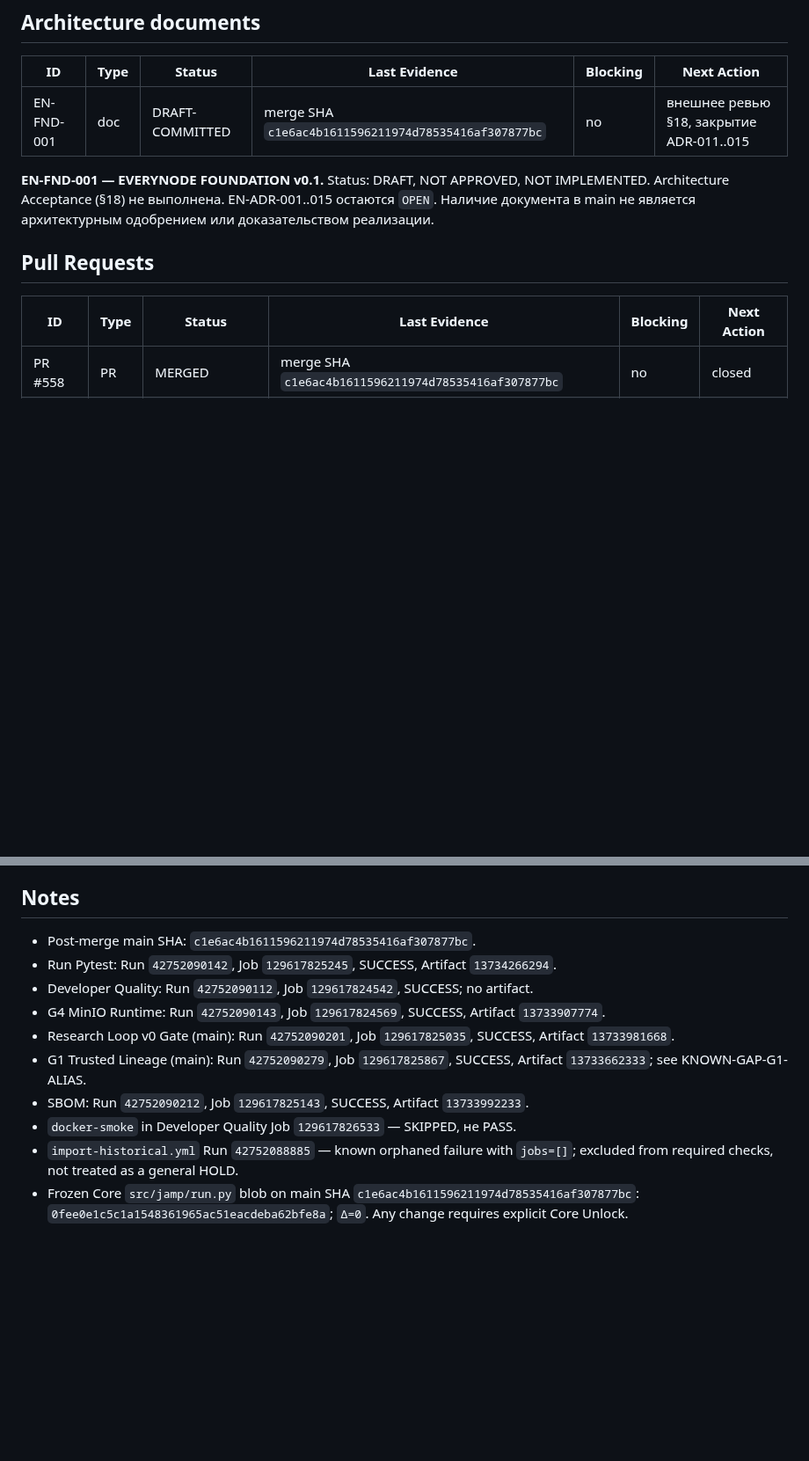
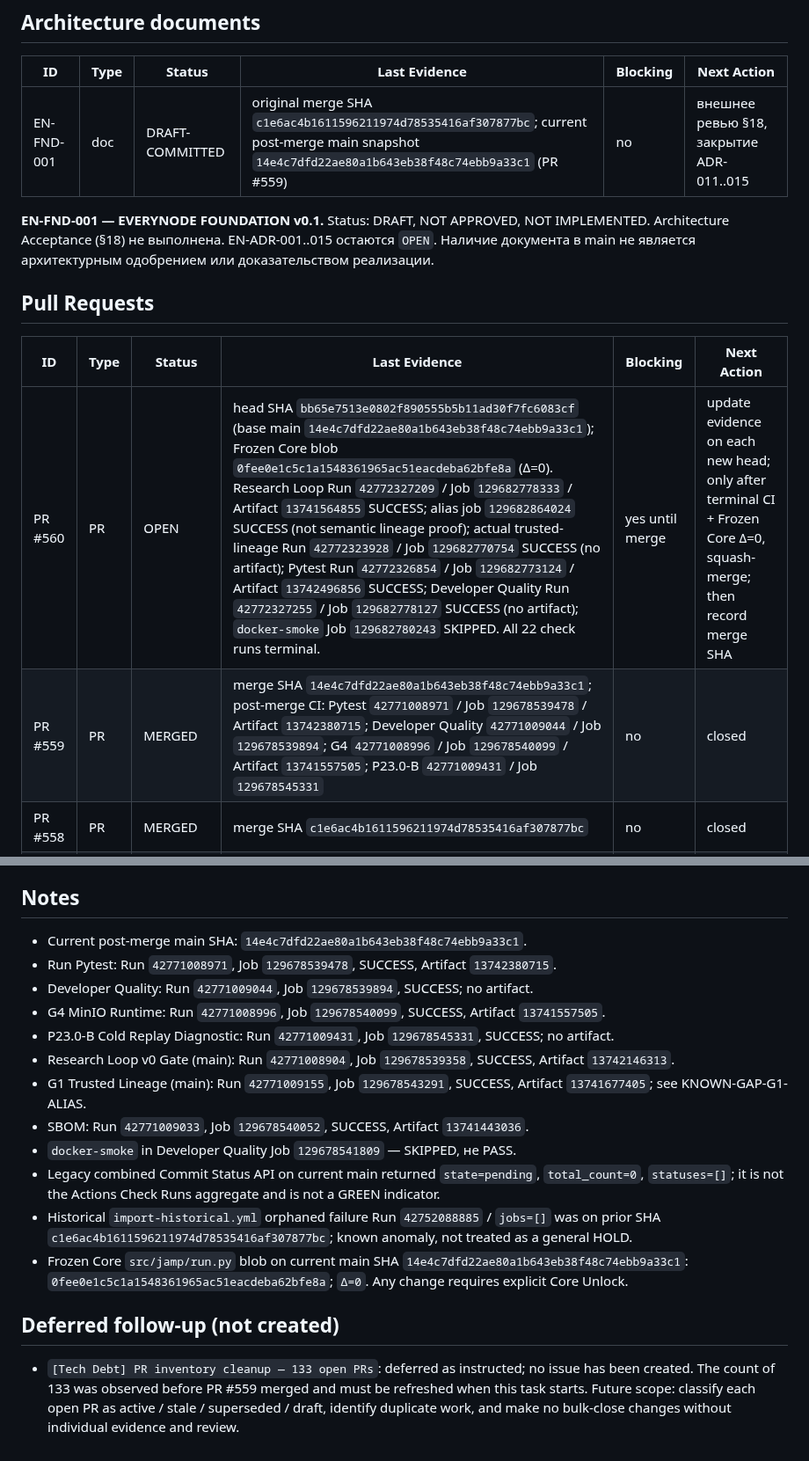
Before and after one commit to qwertymarketolog-lab/JAMP, a Markdown page: docs/OPEN_OBLIGATIONS.md, 2 parts joined by grey strips. Shown at 88% size. Rendered like a GitHub page; blank space fills up the shorter version.

```diff
--- a/docs/OPEN_OBLIGATIONS.md
+++ b/docs/OPEN_OBLIGATIONS.md
@@ -29,7 +29,7 @@ JAMP benchmark-наборов.
 
 | ID | Type | Status | Last Evidence | Blocking | Next Action |
 |----|------|--------|---------------|----------|-------------|
-| EN-FND-001 | doc | DRAFT-COMMITTED | merge SHA `c1e6ac4b1611596211974d78535416af307877bc` | no | внешнее ревью §18, закрытие ADR-011..015 |
+| EN-FND-001 | doc | DRAFT-COMMITTED | original merge SHA `c1e6ac4b1611596211974d78535416af307877bc`; current post-merge main snapshot `14e4c7dfd22ae80a1b643eb38f48c74ebb9a33c1` (PR #559) | no | внешнее ревью §18, закрытие ADR-011..015 |
 
 **EN-FND-001 — EVERYNODE FOUNDATION v0.1.** Status: DRAFT, NOT
 APPROVED, NOT IMPLEMENTED. Architecture Acceptance (§18) не
@@ -41,6 +41,8 @@ APPROVED, NOT IMPLEMENTED. Architecture Acceptance (§18) не
 
 | ID | Type | Status | Last Evidence | Blocking | Next Action |
 |----|------|--------|---------------|----------|-------------|
+| PR #560 | PR | OPEN | head SHA `bb65e7513e0802f890555b5b11ad30f7fc6083cf` (base main `14e4c7dfd22ae80a1b643eb38f48c74ebb9a33c1`); Frozen Core blob `0fee0e1c5c1a1548361965ac51eacdeba62bfe8a` (Δ=0). Research Loop Run `42772327209` / Job `129682778333` / Artifact `13741564855` SUCCESS; alias job `129682864024` SUCCESS (not semantic lineage proof); actual trusted-lineage Run `42772323928` / Job `129682770754` SUCCESS (no artifact); Pytest Run `42772326854` / Job `129682773124` / Artifact `13742496856` SUCCESS; Developer Quality Run `42772327255` / Job `129682778127` SUCCESS (no artifact); `docker-smoke` Job `129682780243` SKIPPED. All 22 check runs terminal. | yes until merge | update evidence on each new head; only after terminal CI + Frozen Core Δ=0, squash-merge; then record merge SHA |
+| PR #559 | PR | MERGED | merge SHA `14e4c7dfd22ae80a1b643eb38f48c74ebb9a33c1`; post-merge CI: Pytest `42771008971` / Job `129678539478` / Artifact `13742380715`; Developer Quality `42771009044` / Job `129678539894`; G4 `42771008996` / Job `129678540099` / Artifact `13741557505`; P23.0-B `42771009431` / Job `129678545331` | no | closed |
 | PR #558 | PR | MERGED | merge SHA `c1e6ac4b1611596211974d78535416af307877bc` | no | closed |
 | PR #556 | PR | CLOSED / DEFERRED | comment `6747997706` | no | see #557 |
 
@@ -97,13 +152,19 @@ C6.2 относится к merge PR #553. Это историческое eviden
 
 ## Notes
 
-- Post-merge main SHA: `c1e6ac4b1611596211974d78535416af307877bc`.
-- Run Pytest: Run `42752090142`, Job `129617825245`, SUCCESS, Artifact `13734266294`.
-- Developer Quality: Run `42752090112`, Job `129617824542`, SUCCESS; no artifact.
-- G4 MinIO Runtime: Run `42752090143`, Job `129617824569`, SUCCESS, Artifact `13733907774`.
-- Research Loop v0 Gate (main): Run `42752090201`, Job `129617825035`, SUCCESS, Artifact `13733981668`.
-- G1 Trusted Lineage (main): Run `42752090279`, Job `129617825867`, SUCCESS, Artifact `13733662333`; see KNOWN-GAP-G1-ALIAS.
-- SBOM: Run `42752090212`, Job `129617825143`, SUCCESS, Artifact `13733992233`.
-- `docker-smoke` in Developer Quality Job `129617826533` — SKIPPED, не PASS.
-- `import-historical.yml` Run `42752088885` — known orphaned failure with `jobs=[]`; excluded from required checks, not treated as a general HOLD.
-- Frozen Core `src/jamp/run.py` blob on main SHA `c1e6ac4b1611596211974d78535416af307877bc`: `0fee0e1c5c1a1548361965ac51eacdeba62bfe8a`; `Δ=0`. Any change requires explicit Core Unlock.
+- Current post-merge main SHA: `14e4c7dfd22ae80a1b643eb38f48c74ebb9a33c1`.
+- Run Pytest: Run `42771008971`, Job `129678539478`, SUCCESS, Artifact `13742380715`.
+- Developer Quality: Run `42771009044`, Job `129678539894`, SUCCESS; no artifact.
+- G4 MinIO Runtime: Run `42771008996`, Job `129678540099`, SUCCESS, Artifact `13741557505`.
+- P23.0-B Cold Replay Diagnostic: Run `42771009431`, Job `129678545331`, SUCCESS; no artifact.
+- Research Loop v0 Gate (main): Run `42771008904`, Job `129678539358`, SUCCESS, Artifact `13742146313`.
+- G1 Trusted Lineage (main): Run `42771009155`, Job `129678543291`, SUCCESS, Artifact `13741677405`; see KNOWN-GAP-G1-ALIAS.
+- SBOM: Run `42771009033`, Job `129678540052`, SUCCESS, Artifact `13741443036`.
+- `docker-smoke` in Developer Quality Job `129678541809` — SKIPPED, не PASS.
+- Legacy combined Commit Status API on current main returned `state=pending`, `total_count=0`, `statuses=[]`; it is not the Actions Check Runs aggregate and is not a GREEN indicator.
+- Historical `import-historical.yml` orphaned failure Run `42752088885` / `jobs=[]` was on prior SHA `c1e6ac4b1611596211974d78535416af307877bc`; known anomaly, not treated as a general HOLD.
+- Frozen Core `src/jamp/run.py` blob on current main SHA `14e4c7dfd22ae80a1b643eb38f48c74ebb9a33c1`: `0fee0e1c5c1a1548361965ac51eacdeba62bfe8a`; `Δ=0`. Any change requires explicit Core Unlock.
+
+## Deferred follow-up (not created)
+
+- `[Tech Debt] PR inventory cleanup — 133 open PRs`: deferred as instructed; no issue has been created. The count of 133 was observed before PR #559 merged and must be refreshed when this task starts. Future scope: classify each open PR as active / stale / superseded / draft, identify duplicate work, and make no bulk-close changes without individual evidence and review.
```
Also changed, not shown: other parts of docs/OPEN_OBLIGATIONS.md (+70 -17 lines).
